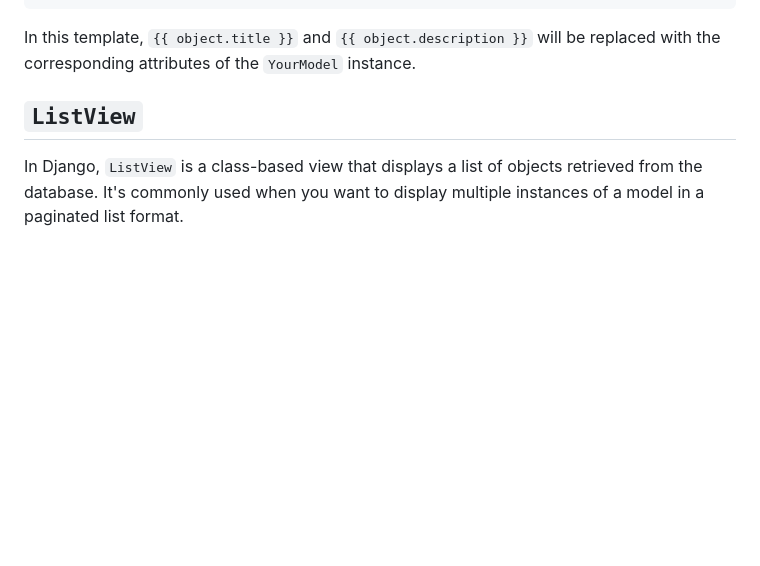
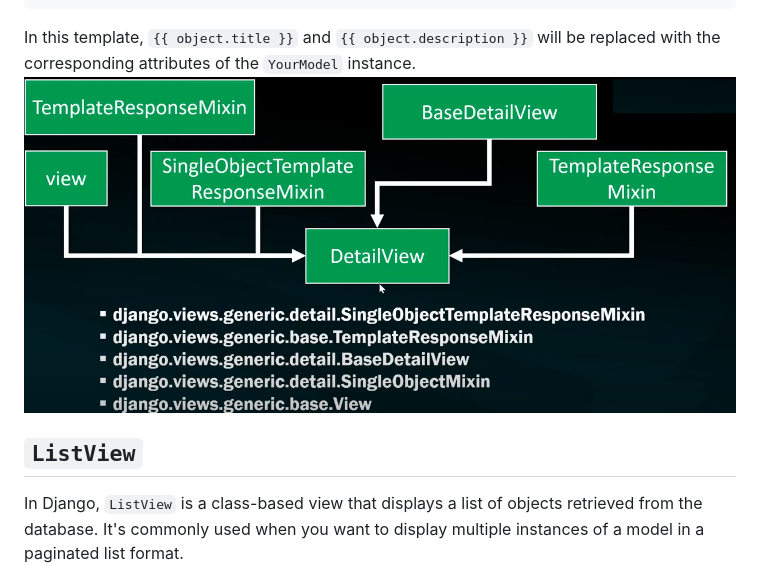
Before and after one commit to vinaykumarmopidevi/django-tutorial, a Markdown page: Day-37-CBV/Class-Based-View.md, the part around the change printed below. Drawn GitHub-style; pictures changed too: Day-37-CBV/DetailView.png (added); blank space fills up the shorter version.

````diff
--- a/Day-37-CBV/Class-Based-View.md
+++ b/Day-37-CBV/Class-Based-View.md
@@ -210,6 +210,7 @@ Here's how you might use `your_model_detail.html`:
 ```
 
 In this template, `{{ object.title }}` and `{{ object.description }}` will be replaced with the corresponding attributes of the `YourModel` instance.
+![alt text](DetailView.png "DetailView")
 
 ## `ListView`
 
````
Also changed, not shown: other parts of Day-37-CBV/Class-Based-View.md (+1 -1 lines).
